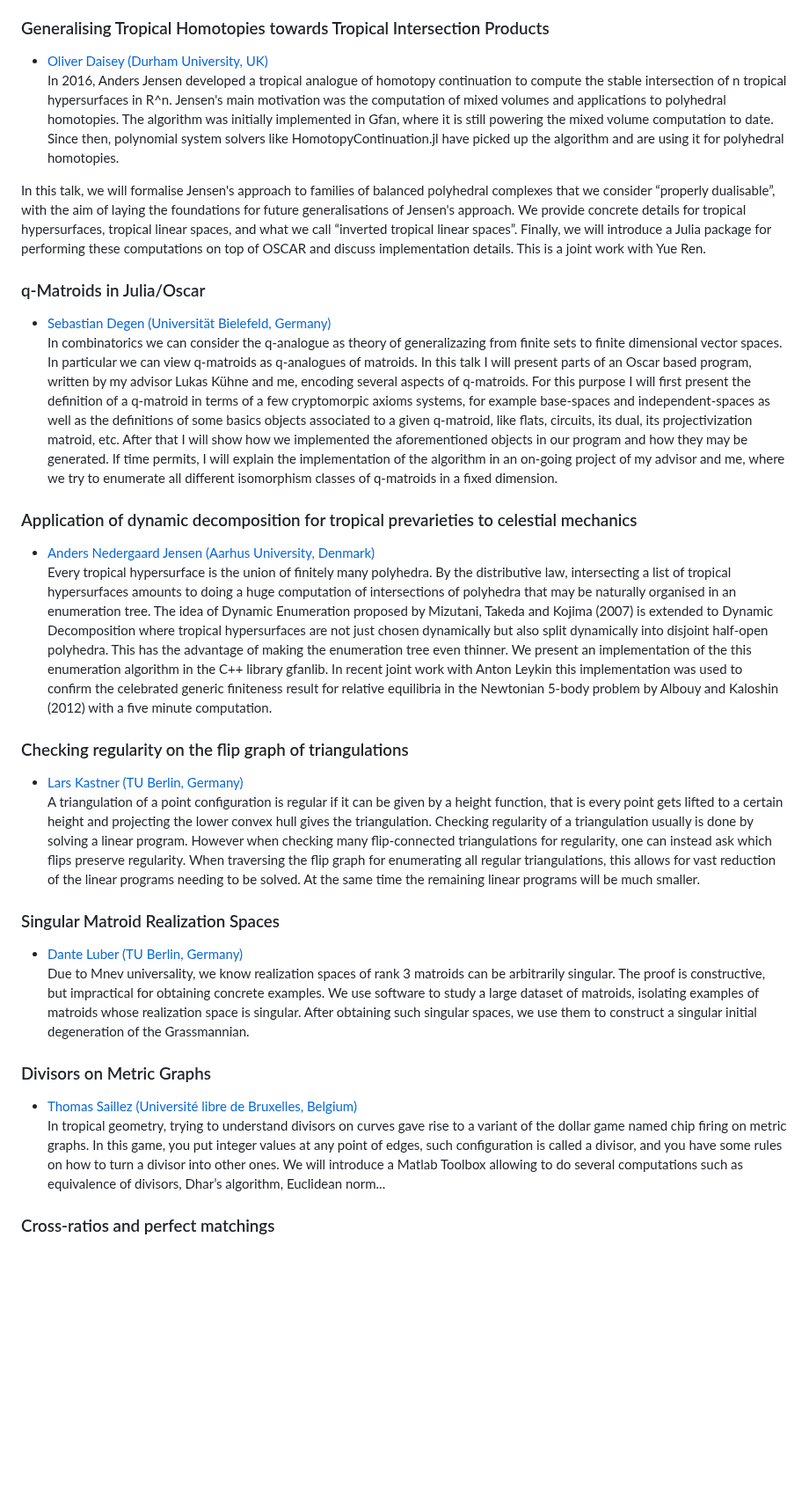
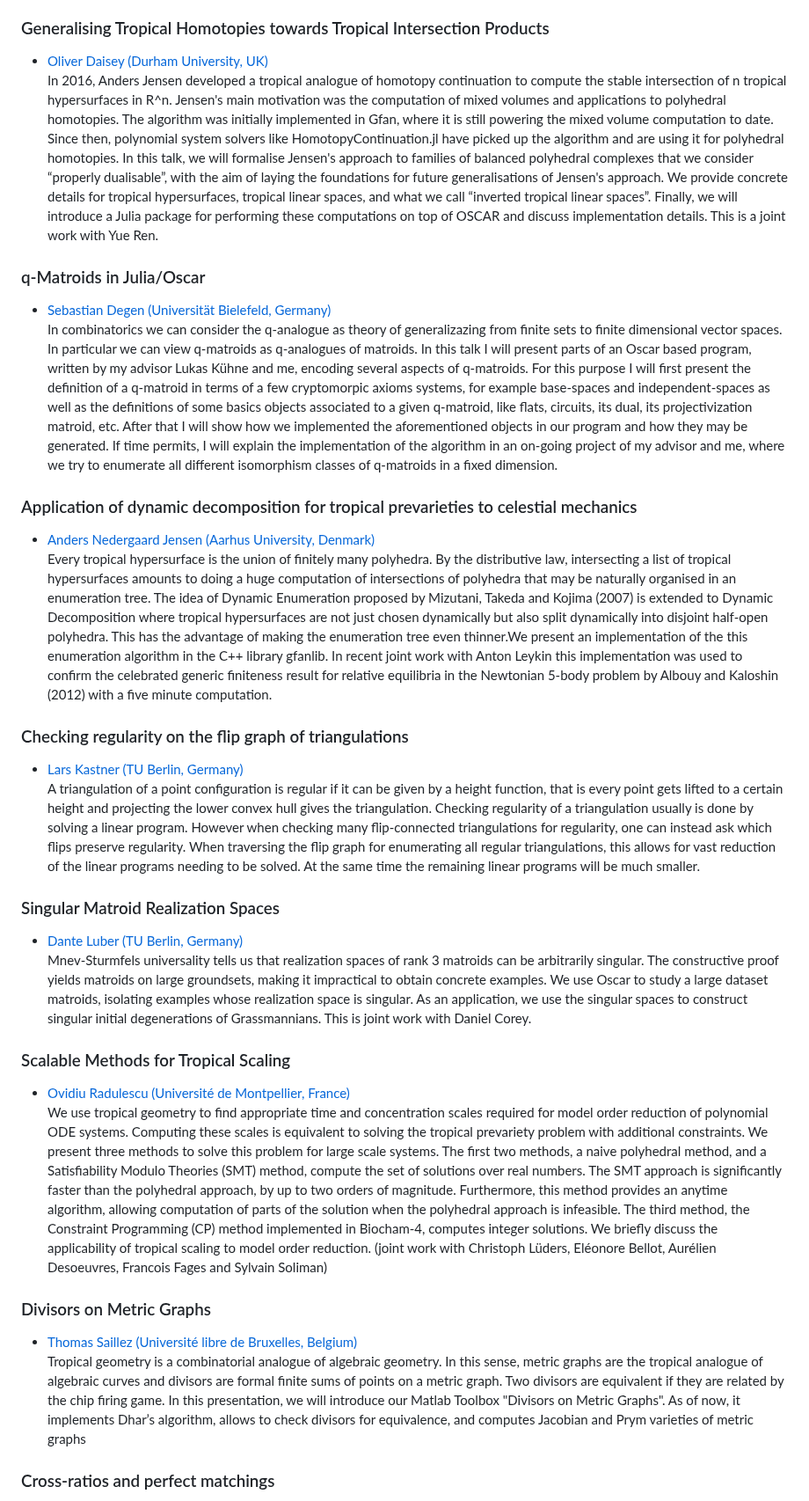
Before and after one commit to ICMS-conference/icms-conference.github.io, a Markdown page: 2024/sessions/session12.md, the part around the change. Shown at 88% size. Rendered like a GitHub page; blank space fills up the shorter version.

Commit message:
ICMS 2024: updated Session 12

```diff
--- a/2024/sessions/session12.md
+++ b/2024/sessions/session12.md
@@ -37,9 +37,7 @@ In the special case k=2 our results are closely related to metric spaces on n po
 
 ### Generalising Tropical Homotopies towards Tropical Intersection Products<br/>
  * [Oliver Daisey (Durham University, UK)](https://www.durham.ac.uk/staff/oliver-j-daisey/)<br/>
-In 2016, Anders Jensen developed a tropical analogue of homotopy continuation to compute the stable intersection of n tropical hypersurfaces in R^n.  Jensen's main motivation was the computation of mixed volumes and applications to polyhedral homotopies. The algorithm was initially implemented in Gfan, where it is still powering the mixed volume computation to date.  Since then, polynomial system solvers like HomotopyContinuation.jl have picked up the algorithm and are using it for polyhedral homotopies.
-
-In this talk, we will formalise Jensen's approach to families of balanced polyhedral complexes that we consider “properly dualisable”, with the aim of laying the foundations for future generalisations of Jensen's approach. We provide concrete details for tropical hypersurfaces, tropical linear spaces, and what we call “inverted tropical linear spaces”. Finally, we will introduce a Julia package for performing these computations on top of OSCAR and discuss implementation details. This is a joint work with Yue Ren.<br/>
+In 2016, Anders Jensen developed a tropical analogue of homotopy continuation to compute the stable intersection of n tropical hypersurfaces in R^n.  Jensen's main motivation was the computation of mixed volumes and applications to polyhedral homotopies. The algorithm was initially implemented in Gfan, where it is still powering the mixed volume computation to date.  Since then, polynomial system solvers like HomotopyContinuation.jl have picked up the algorithm and are using it for polyhedral homotopies. In this talk, we will formalise Jensen's approach to families of balanced polyhedral complexes that we consider “properly dualisable”, with the aim of laying the foundations for future generalisations of Jensen's approach. We provide concrete details for tropical hypersurfaces, tropical linear spaces, and what we call “inverted tropical linear spaces”. Finally, we will introduce a Julia package for performing these computations on top of OSCAR and discuss implementation details. This is a joint work with Yue Ren.<br/>
 
 
 
@@ -48,16 +46,13 @@ In this talk, we will formalise Jensen's approach to families of balanced polyhe
 In combinatorics we can consider the q-analogue as theory of generalizazing from finite sets
 to finite dimensional vector spaces. In particular we can view q-matroids as q-analogues of matroids.
 In this talk I will present parts of an Oscar based program, written by my advisor Lukas Kühne and me, encoding several aspects of q-matroids.
-For this purpose I will first present the definition of a q-matroid in terms of a few cryptomorpic axioms systems, for example base-spaces and independent-spaces as well as the definitions of some basics objects associated to a given q-matroid, like flats, circuits, its dual, its projectivization matroid, etc.
-After that I will show how we implemented the aforementioned objects in our program and how they may be generated.
+For this purpose I will first present the definition of a q-matroid in terms of a few cryptomorpic axioms systems, for example base-spaces and independent-spaces as well as the definitions of some basics objects associated to a given q-matroid, like flats, circuits, its dual, its projectivization matroid, etc. After that I will show how we implemented the aforementioned objects in our program and how they may be generated.
 If time permits, I will explain the implementation of the algorithm in an on-going project of my advisor and me, where we try to enumerate all different isomorphism classes of q-matroids in a fixed dimension.<br/>
 
 
 ### Application of dynamic decomposition for tropical prevarieties to celestial mechanics <br/>
 * [Anders Nedergaard Jensen (Aarhus University, Denmark)](https://users-math.au.dk/jensen/)<br/>
-Every tropical hypersurface is the union of finitely many polyhedra. By the distributive law, intersecting a list of tropical hypersurfaces amounts to doing a huge computation of intersections of polyhedra that may be naturally organised in an enumeration tree. The idea of Dynamic Enumeration proposed by Mizutani, Takeda and Kojima (2007) is extended to Dynamic Decomposition where tropical hypersurfaces are not just chosen dynamically but also split dynamically into disjoint half-open polyhedra. This has the advantage of making the enumeration tree even thinner.
-We present an implementation of the this enumeration algorithm in the C++ library gfanlib.
-In recent joint work with Anton Leykin this implementation was used to confirm the celebrated generic finiteness result for relative equilibria in the Newtonian 5-body problem by Albouy and Kaloshin (2012) with a five minute computation. <br/>
+Every tropical hypersurface is the union of finitely many polyhedra. By the distributive law, intersecting a list of tropical hypersurfaces amounts to doing a huge computation of intersections of polyhedra that may be naturally organised in an enumeration tree. The idea of Dynamic Enumeration proposed by Mizutani, Takeda and Kojima (2007) is extended to Dynamic Decomposition where tropical hypersurfaces are not just chosen dynamically but also split dynamically into disjoint half-open polyhedra. This has the advantage of making the enumeration tree even thinner.We present an implementation of the this enumeration algorithm in the C++ library gfanlib. In recent joint work with Anton Leykin this implementation was used to confirm the celebrated generic finiteness result for relative equilibria in the Newtonian 5-body problem by Albouy and Kaloshin (2012) with a five minute computation. <br/>
 
 
 
@@ -77,17 +72,17 @@ will be much smaller.<br/>
 
 ### Singular Matroid Realization Spaces<br/>
 * [Dante Luber (TU Berlin, Germany)](https://sites.google.com/view/dantelubermath/home)<br/>
-Due to Mnev universality, we know realization spaces of rank 3 matroids can be arbitrarily singular. The proof is constructive, but impractical for obtaining concrete examples. We use software to study a large dataset of matroids, isolating examples of matroids whose realization space is singular. After obtaining such singular spaces, we use them to construct a singular initial degeneration of the Grassmannian.
+Mnev-Sturmfels universality tells us that realization spaces of rank 3 matroids can be arbitrarily singular. The constructive proof yields matroids on large groundsets, making it impractical to obtain concrete examples. We use Oscar to study a large dataset matroids, isolating examples whose realization space is singular. As an application, we use the singular spaces to construct singular initial degenerations of Grassmannians. This is joint work with Daniel Corey.
+
+
+### Scalable Methods for Tropical Scaling <br/>
+* [Ovidiu Radulescu (Université de Montpellier, France)](https://qbio.umontpellier.fr/team/ovidiu-radulescu/)<br/>
+ We use tropical geometry to find appropriate time and concentration scales required for model order reduction of polynomial ODE systems. Computing these scales is equivalent to solving the tropical prevariety problem with additional constraints. We present three methods to solve this problem for large scale systems. The first two methods, a naive polyhedral method, and a Satisfiability Modulo Theories (SMT) method, compute the set of solutions over real numbers. The SMT approach is significantly faster than the polyhedral approach, by up to two orders of magnitude. Furthermore, this method provides an anytime algorithm, allowing computation of parts of the solution when the polyhedral approach is infeasible. The third method, the Constraint Programming (CP) method implemented in Biocham-4, computes integer solutions. We briefly discuss the applicability of tropical scaling to model order reduction. (joint work with Christoph Lüders, Eléonore Bellot, Aurélien Desoeuvres, Francois Fages and Sylvain Soliman) <br/>
 
 
 ### Divisors on Metric Graphs<br/>
 * [Thomas Saillez (Université libre de Bruxelles, Belgium)](https://www.ulb.be/fr/thomas-saillez-1)<br/>
-In tropical geometry, trying to understand divisors on curves gave rise to a
-variant of the dollar game named chip firing on metric graphs. In this game, you
-put integer values at any point of edges, such configuration is called a divisor,
-and you have some rules on how to turn a divisor into other ones.
-We will introduce a Matlab Toolbox allowing to do several computations
-such as equivalence of divisors, Dhar’s algorithm, Euclidean norm... <br/>
+Tropical geometry is a combinatorial analogue of algebraic geometry. In this sense, metric graphs are the tropical analogue of algebraic curves and divisors are formal finite sums of points on a metric graph. Two divisors are equivalent if they are related by the chip firing game. In this presentation, we will introduce our Matlab Toolbox "Divisors on Metric Graphs". As of now, it implements Dhar’s algorithm, allows to check divisors for equivalence, and computes Jacobian and Prym varieties of metric graphs <br/>
 
 
 ### Cross-ratios and perfect matchings<br/>
```
